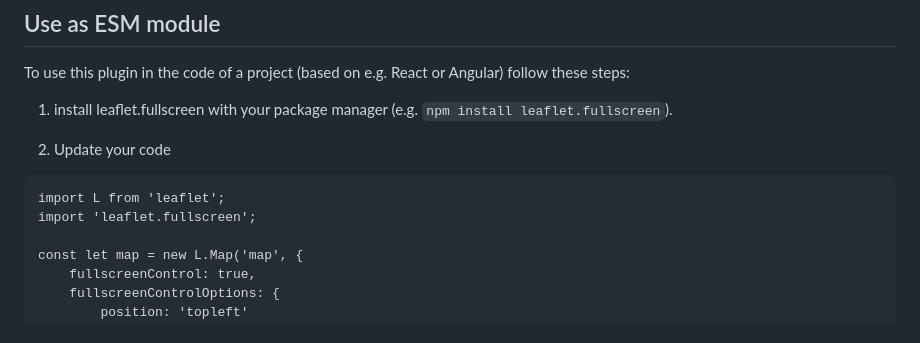
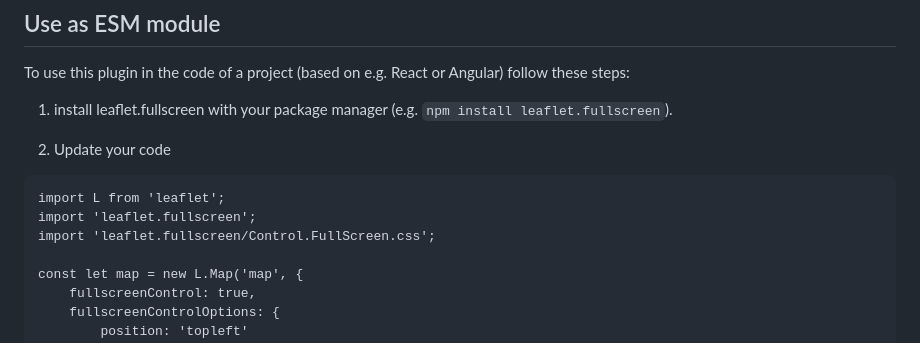
Before and after one commit to brunob/leaflet.fullscreen, a Markdown page: README.md, the part around the change. Rendered like a GitHub page.

Commit message:
doc: Add missing import for Control.FullScreen.css
Without this import. The svg button is not loaded and yo end up with a "blank button"

````diff
--- a/README.md
+++ b/README.md
@@ -95,6 +95,7 @@ To use this plugin in the code of a project (based on e.g. React or Angular) fol
 ```
 import L from 'leaflet';
 import 'leaflet.fullscreen';
+import 'leaflet.fullscreen/Control.FullScreen.css';
 
 const let map = new L.Map('map', {
 	fullscreenControl: true,
````
